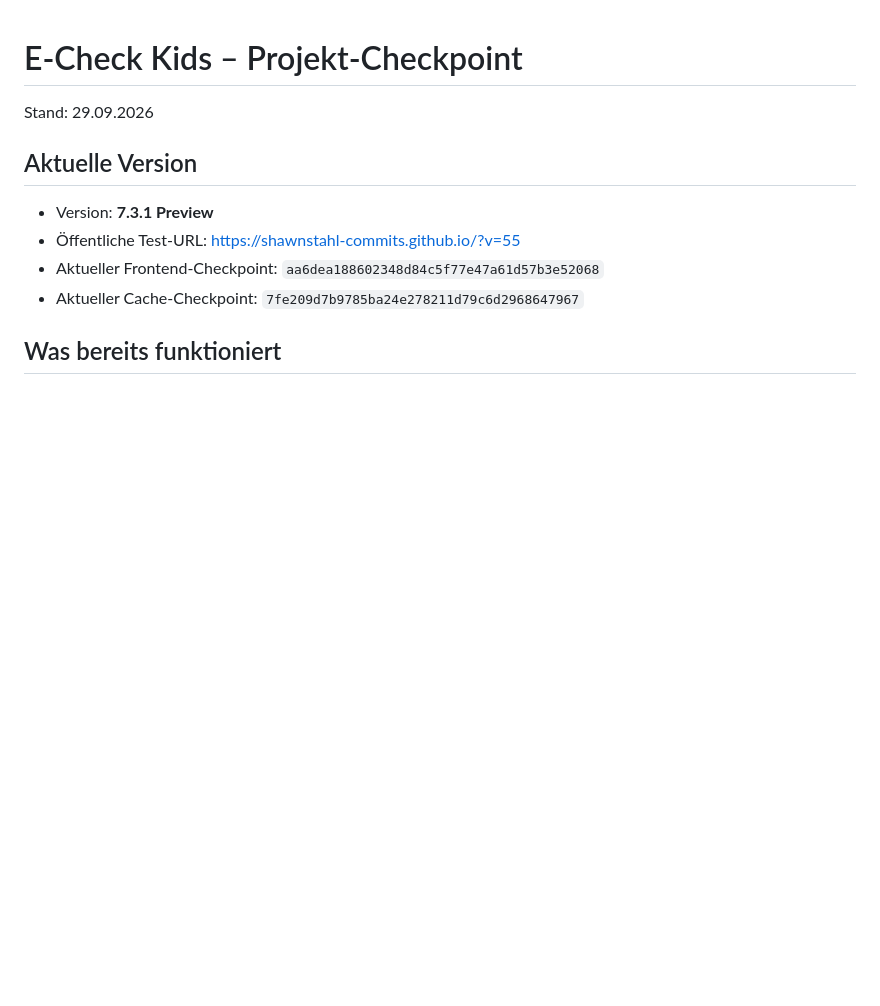
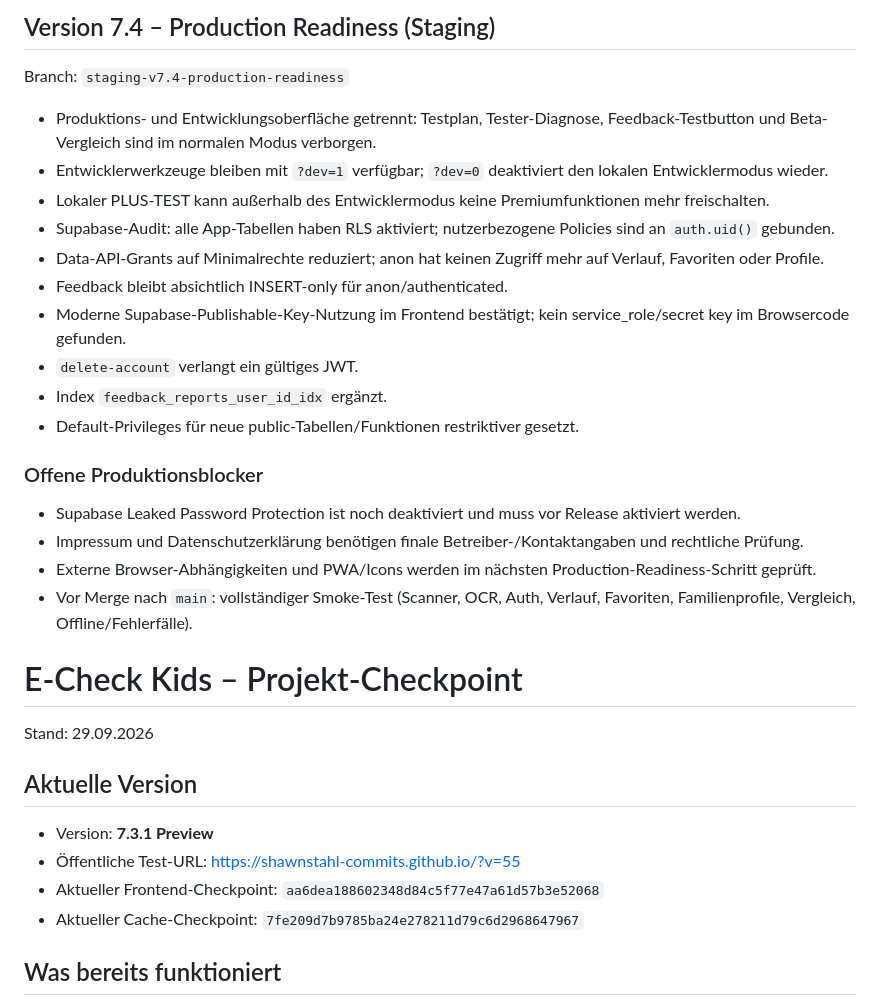
Before and after one commit to shawnstahl-commits/shawnstahl-commits.github.io, a Markdown page: PROJECT_STATUS.md, the part around the change. Rendered like a GitHub page; blank space fills up the shorter version.

Commit message:
Document 7.4 production readiness staging and blockers

```diff
--- a/PROJECT_STATUS.md
+++ b/PROJECT_STATUS.md
@@ -1,3 +1,26 @@
+## Version 7.4 – Production Readiness (Staging)
+
+Branch: `staging-v7.4-production-readiness`
+
+- Produktions- und Entwicklungsoberfläche getrennt: Testplan, Tester-Diagnose, Feedback-Testbutton und Beta-Vergleich sind im normalen Modus verborgen.
+- Entwicklerwerkzeuge bleiben mit `?dev=1` verfügbar; `?dev=0` deaktiviert den lokalen Entwicklermodus wieder.
+- Lokaler PLUS-TEST kann außerhalb des Entwicklermodus keine Premiumfunktionen mehr freischalten.
+- Supabase-Audit: alle App-Tabellen haben RLS aktiviert; nutzerbezogene Policies sind an `auth.uid()` gebunden.
+- Data-API-Grants auf Minimalrechte reduziert; anon hat keinen Zugriff mehr auf Verlauf, Favoriten oder Profile.
+- Feedback bleibt absichtlich INSERT-only für anon/authenticated.
+- Moderne Supabase-Publishable-Key-Nutzung im Frontend bestätigt; kein service_role/secret key im Browsercode gefunden.
+- `delete-account` verlangt ein gültiges JWT.
+- Index `feedback_reports_user_id_idx` ergänzt.
+- Default-Privileges für neue public-Tabellen/Funktionen restriktiver gesetzt.
+
+### Offene Produktionsblocker
+
+- Supabase Leaked Password Protection ist noch deaktiviert und muss vor Release aktiviert werden.
+- Impressum und Datenschutzerklärung benötigen finale Betreiber-/Kontaktangaben und rechtliche Prüfung.
+- Externe Browser-Abhängigkeiten und PWA/Icons werden im nächsten Production-Readiness-Schritt geprüft.
+- Vor Merge nach `main`: vollständiger Smoke-Test (Scanner, OCR, Auth, Verlauf, Favoriten, Familienprofile, Vergleich, Offline/Fehlerfälle).
+
+
 # E-Check Kids – Projekt-Checkpoint
 
 Stand: 29.09.2026
```
